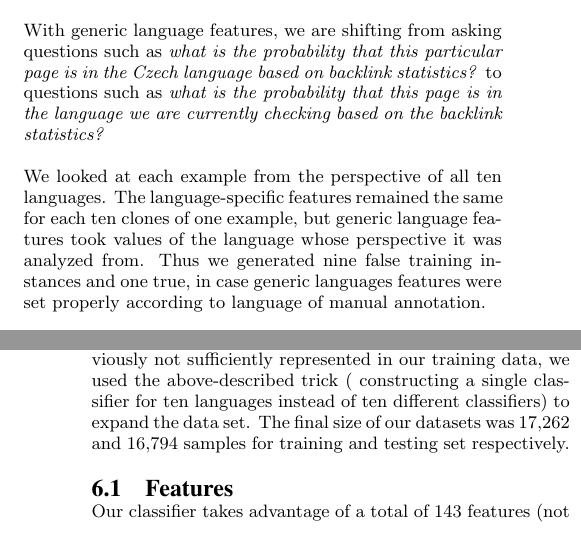
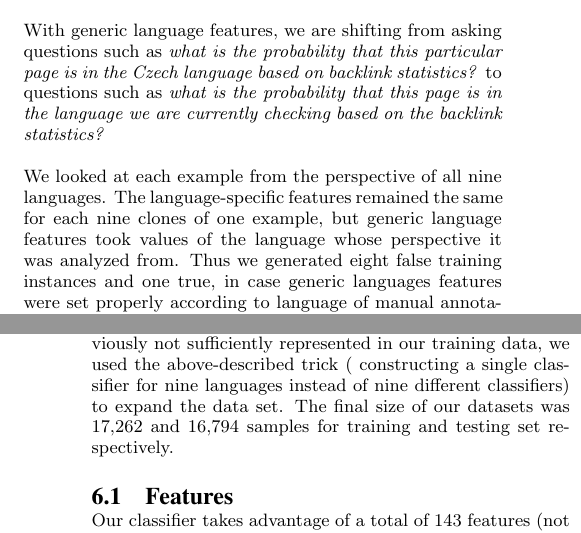
Before and after one commit to xhresko/majorlang_paper, a LaTeX paper (major_lang_paper.tex): two parts of the columns of pages 2 and 3 of 5, joined at a grey line, cut so that both start at the same text. Compiled offline with pdfLaTeX.

Commit message:
Ten to Nine languages

```diff
--- a/major_lang_paper.tex
+++ b/major_lang_paper.tex
@@ -225,10 +225,10 @@ TODO
     such as \textit{what is the probability that this page is in the language we are currently checking
     based on the backlink statistics?}
 
- We looked at each example from the perspective of all ten languages. The
-  language-specific features remained the same for each ten clones of one example,
+ We looked at each example from the perspective of all nine languages. The
+  language-specific features remained the same for each nine clones of one example,
   but generic language features took values of the language whose perspective
-  it was analyzed from.  Thus we generated nine false training instances and
+  it was analyzed from.  Thus we generated eight false training instances and
   one true, in case generic languages features were set properly according to
   language of manual annotation.
 
@@ -266,9 +266,8 @@ TODO
   As soon as we realized that some
   language classes are obviously not sufficiently represented in our training
   data, we used the above-described trick ( constructing a single classifier for
-  ten languages instead of ten different classifiers) to expand the data set.
- The final size of our datasets was
-  17,262 and 16,794 samples for training and testing set respectively.
+  nine languages instead of nine different classifiers) to expand the data set.
+  The final size of our datasets was 17,262 and 16,794 samples for training and testing set respectively.
 
 
   \subsection{Features}
```
